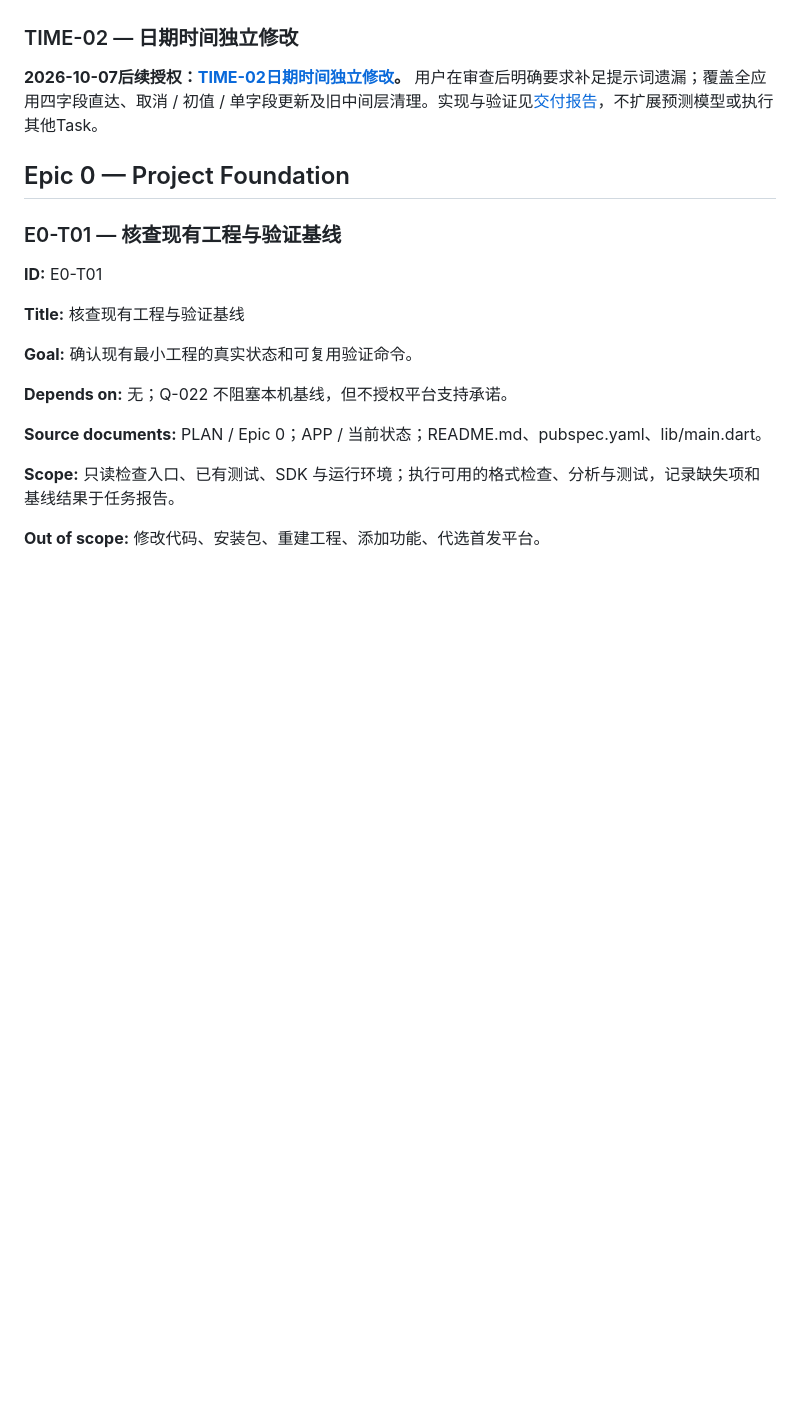
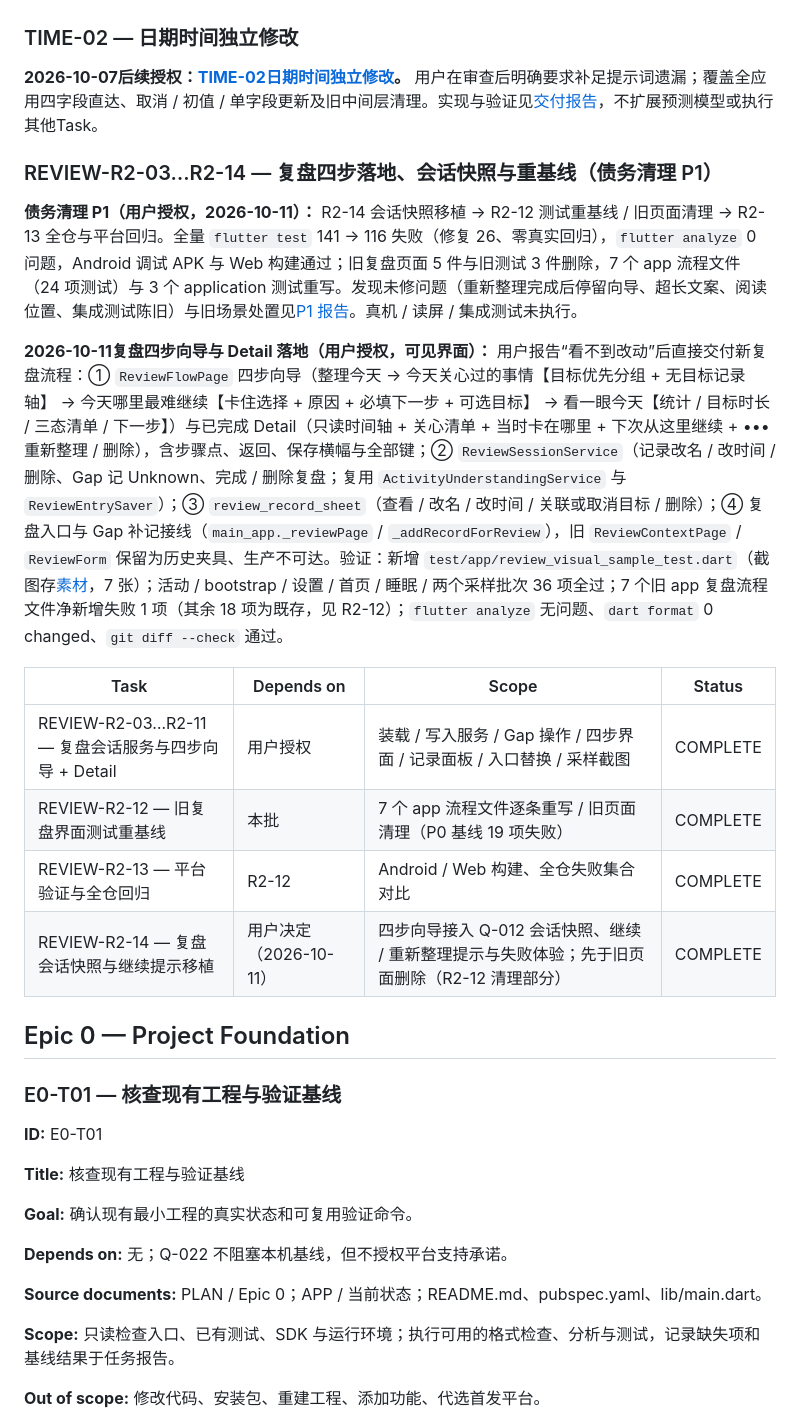
Before and after one commit to XkyeTokiya/TimePetLedger, a Markdown page: docs/planning/COMPLETED_TASKS.md, the part around the change. GitHub-like rendering; blank space fills up the shorter version.

```diff
--- a/docs/planning/COMPLETED_TASKS.md
+++ b/docs/planning/COMPLETED_TASKS.md
@@ -282,6 +282,19 @@ Epic 完成门槛继承 PLAN。允许先交付不受问题影响的局部任务
 
 **2026-10-07后续授权：[TIME-02日期时间独立修改](DATE_TIME_EDITING.md)。** 用户在审查后明确要求补足提示词遗漏；覆盖全应用四字段直达、取消 / 初值 / 单字段更新及旧中间层清理。实现与验证见[交付报告](../reports/TIME-02_DATE_TIME_EDITING_REPORT.md)，不扩展预测模型或执行其他Task。
 
+### <a id="review-r2-03r2-14--复盘四步落地会话快照与重基线"></a>REVIEW-R2-03…R2-14 — 复盘四步落地、会话快照与重基线（债务清理 P1）
+
+**债务清理 P1（用户授权，2026-10-11）：** R2-14 会话快照移植 → R2-12 测试重基线 / 旧页面清理 → R2-13 全仓与平台回归。全量 `flutter test` 141 → 116 失败（修复 26、零真实回归），`flutter analyze` 0 问题，Android 调试 APK 与 Web 构建通过；旧复盘页面 5 件与旧测试 3 件删除，7 个 app 流程文件（24 项测试）与 3 个 application 测试重写。发现未修问题（重新整理完成后停留向导、超长文案、阅读位置、集成测试陈旧）与旧场景处置见[P1 报告](../reports/REVIEW_R2_12_R2_13_REPORT.md)。真机 / 读屏 / 集成测试未执行。
+
+**2026-10-11复盘四步向导与 Detail 落地（用户授权，可见界面）：** 用户报告“看不到改动”后直接交付新复盘流程：① `ReviewFlowPage` 四步向导（整理今天 → 今天关心过的事情【目标优先分组 + 无目标记录轴】 → 今天哪里最难继续【卡住选择 + 原因 + 必填下一步 + 可选目标】 → 看一眼今天【统计 / 目标时长 / 三态清单 / 下一步】）与已完成 Detail（只读时间轴 + 关心清单 + 当时卡在哪里 + 下次从这里继续 + ••• 重新整理 / 删除），含步骤点、返回、保存横幅与全部键；② `ReviewSessionService`（记录改名 / 改时间 / 删除、Gap 记 Unknown、完成 / 删除复盘；复用 `ActivityUnderstandingService` 与 `ReviewEntrySaver`）；③ `review_record_sheet`（查看 / 改名 / 改时间 / 关联或取消目标 / 删除）；④ 复盘入口与 Gap 补记接线（`main_app._reviewPage` / `_addRecordForReview`），旧 `ReviewContextPage` / `ReviewForm` 保留为历史夹具、生产不可达。验证：新增 `test/app/review_visual_sample_test.dart`（截图存[素材](assets/review-flow-round/)，7 张）；活动 / bootstrap / 设置 / 首页 / 睡眠 / 两个采样批次 36 项全过；7 个旧 app 复盘流程文件净新增失败 1 项（其余 18 项为既存，见 R2-12）；`flutter analyze` 无问题、`dart format` 0 changed、`git diff --check` 通过。
+
+| Task | Depends on | Scope | Status |
+| --- | --- | --- | --- |
+| REVIEW-R2-03…R2-11 — 复盘会话服务与四步向导 + Detail | 用户授权 | 装载 / 写入服务 / Gap 操作 / 四步界面 / 记录面板 / 入口替换 / 采样截图 | COMPLETE |
+| REVIEW-R2-12 — 旧复盘界面测试重基线 | 本批 | 7 个 app 流程文件逐条重写 / 旧页面清理（P0 基线 19 项失败） | COMPLETE |
+| REVIEW-R2-13 — 平台验证与全仓回归 | R2-12 | Android / Web 构建、全仓失败集合对比 | COMPLETE |
+| REVIEW-R2-14 — 复盘会话快照与继续提示移植 | 用户决定（2026-10-11） | 四步向导接入 Q-012 会话快照、继续 / 重新整理提示与失败体验；先于旧页面删除（R2-12 清理部分） | COMPLETE |
+
 ## Epic 0 — Project Foundation
 
 ### E0-T01 — 核查现有工程与验证基线
```
Also changed, not shown: TASKS.md (+4 -12 lines), docs/reports/REVIEW_R2_12_R2_13_REPORT.md (added, +66 -0 lines).
